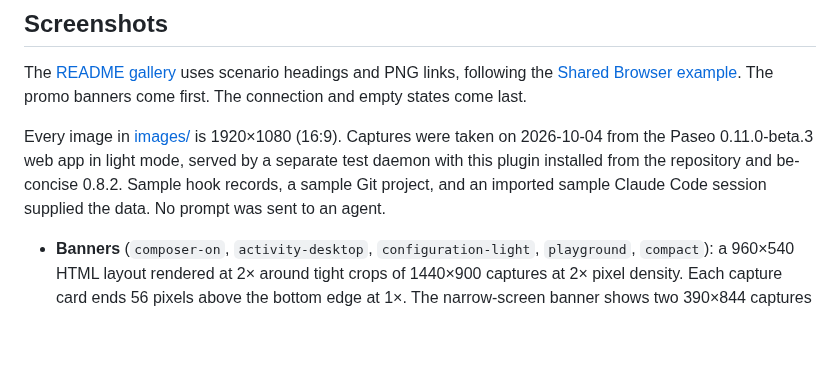
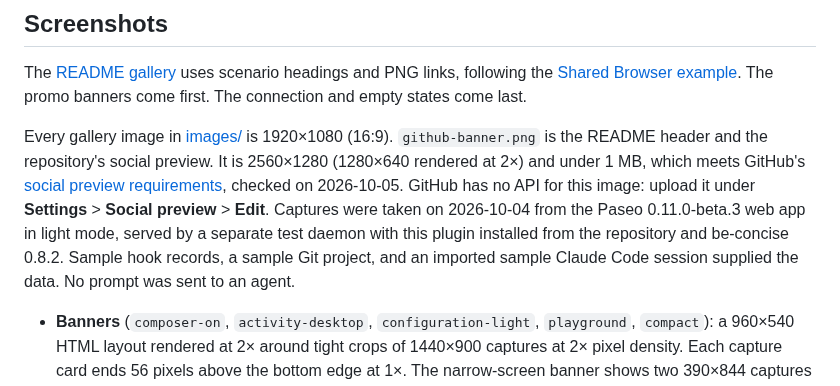
Before and after one commit to yannelli/paseo-plugin-concise, a Markdown page: docs/composer-pill.md, the part around the change. Rendered like a GitHub page; blank space fills up the shorter version.

```diff
--- a/docs/composer-pill.md
+++ b/docs/composer-pill.md
@@ -21,7 +21,7 @@ The pill counts `deny`, `block`, `ask`, and `flag`. Allowed, rewritten, bypassed
 
 The [README gallery](../README.md#screenshots) uses scenario headings and PNG links, following the [Shared Browser example](https://github.com/omercnet/paseo-plugins/tree/d7b3e654f364b5be72edf6fd1d914a3750b53082/paseo-shared-browser#screenshots). The promo banners come first. The connection and empty states come last.
 
-Every image in [images/](images/) is 1920×1080 (16:9). Captures were taken on 2026-10-04 from the Paseo 0.11.0-beta.3 web app in light mode, served by a separate test daemon with this plugin installed from the repository and be-concise 0.8.2. Sample hook records, a sample Git project, and an imported sample Claude Code session supplied the data. No prompt was sent to an agent.
+Every gallery image in [images/](images/) is 1920×1080 (16:9). `github-banner.png` is the README header and the repository's social preview. It is 2560×1280 (1280×640 rendered at 2×) and under 1 MB, which meets GitHub's [social preview requirements](https://docs.github.com/en/repositories/managing-your-repositorys-settings-and-features/customizing-your-repository/customizing-your-repositorys-social-media-preview), checked on 2026-10-05. GitHub has no API for this image: upload it under **Settings** > **Social preview** > **Edit**. Captures were taken on 2026-10-04 from the Paseo 0.11.0-beta.3 web app in light mode, served by a separate test daemon with this plugin installed from the repository and be-concise 0.8.2. Sample hook records, a sample Git project, and an imported sample Claude Code session supplied the data. No prompt was sent to an agent.
 
 - **Banners** (`composer-on`, `activity-desktop`, `configuration-light`, `playground`, `compact`): a 960×540 HTML layout rendered at 2× around tight crops of 1440×900 captures at 2× pixel density. Each capture card ends 56 pixels above the bottom edge at 1×. The narrow-screen banner shows two 390×844 captures beside the headline. The playground banner outlines the `decision` field of the hook response. Each banner shows the logo and "Be Concise" above the headline, the repository name with the GitHub mark at the bottom left, and a faint copy of the logo behind the screenshots. Colors, logo, and the Geist font come from the [be-concise theme](https://github.com/yannelli/be-concise/blob/main/plugins/concise/web/public/theme.css): charcoal `#18191D` background, cream `#FAF7F2` text, and orange `#FF4A24` accents.
 - **Plain captures** (`composer-off`, `activity-filtered`, `composer-connecting`, `composer-unavailable`, `activity-empty`): 1280×720 viewports at 1.5× pixel density.
```
Also changed, not shown: README.md (+2 -0 lines), docs/images/github-banner.png (added).
